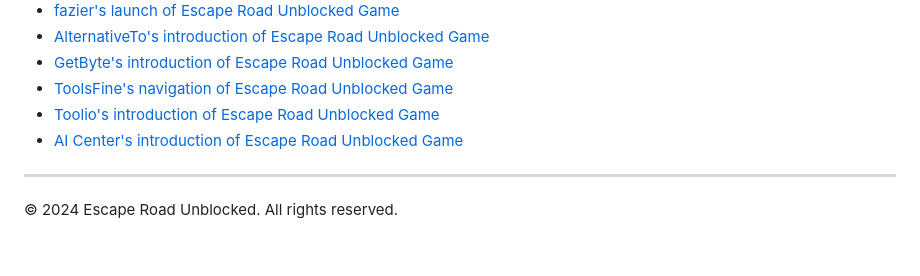
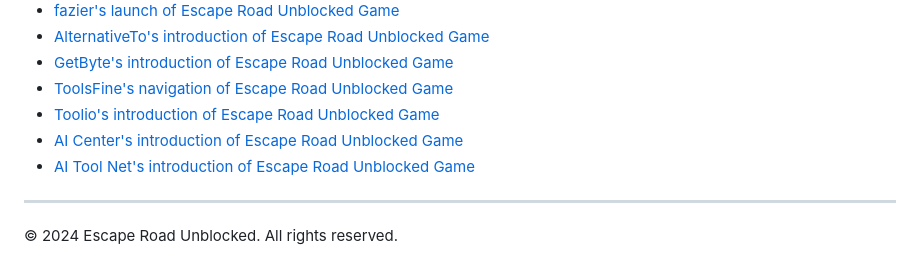
Before and after one commit to wutdahail34/escape-html, a Markdown page: README.md, the part around the change. Rendered like a GitHub page.

Commit message:
add outlink

```diff
--- a/README.md
+++ b/README.md
@@ -107,6 +107,7 @@ Perfect for:
 - [ToolsFine's navigation of Escape Road Unblocked Game](https://toolsfine.com/best-ai-tools/escape-road-unblocked-game)
 - [Toolio's introduction of Escape Road Unblocked Game](https://www.toolio.ai/tool/escape-road)
 - [AI Center's introduction of Escape Road Unblocked Game](https://aicenter.ai/products/escape-road-unblocked-game)
+- [AI Tool Net's introduction of Escape Road Unblocked Game](https://www.aitoolnet.com/escape-road-unblocked-game)
 
 ---
 
```
